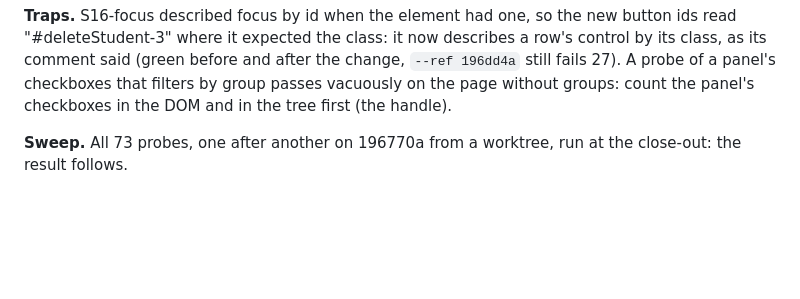
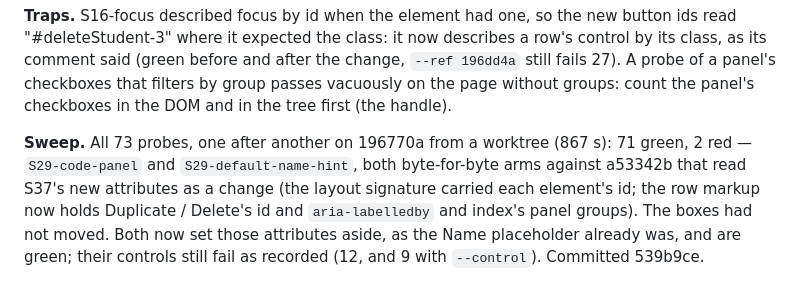
Before and after one commit to Hbleiberg/mathsheet, a Markdown page: docs/loop-findings.md, the part around the change. Rendered like a GitHub page; blank space fills up the shorter version.

Commit message:
Loop S37 findings: the sweep on 196770a (71 green; the two S29 byte-for-byte arms fixed in 539b9ce)
Co-Authored-By: Claude Opus 5.5 <noreply@anthropic.com>
Claude-Session: https://claude.ai/code/session_01KpHdkPRrgKY4SYrndXbSwD

```diff
--- a/docs/loop-findings.md
+++ b/docs/loop-findings.md
@@ -1777,4 +1777,8 @@ where it expected the class: it now describes a row's control by its class, as i
 the change, `--ref 196dd4a` still fails 27). A probe of a panel's checkboxes that filters by group passes vacuously on
 the page without groups: count the panel's checkboxes in the DOM and in the tree first (the handle).
 
-**Sweep.** All 73 probes, one after another on 196770a from a worktree, run at the close-out: the result follows.
+**Sweep.** All 73 probes, one after another on 196770a from a worktree (867 s): 71 green, 2 red — `S29-code-panel` and
+`S29-default-name-hint`, both byte-for-byte arms against a53342b that read S37's new attributes as a change (the layout
+signature carried each element's id; the row markup now holds Duplicate / Delete's id and `aria-labelledby` and index's
+panel groups). The boxes had not moved. Both now set those attributes aside, as the Name placeholder already was, and
+are green; their controls still fail as recorded (12, and 9 with `--control`). Committed 539b9ce.
```
